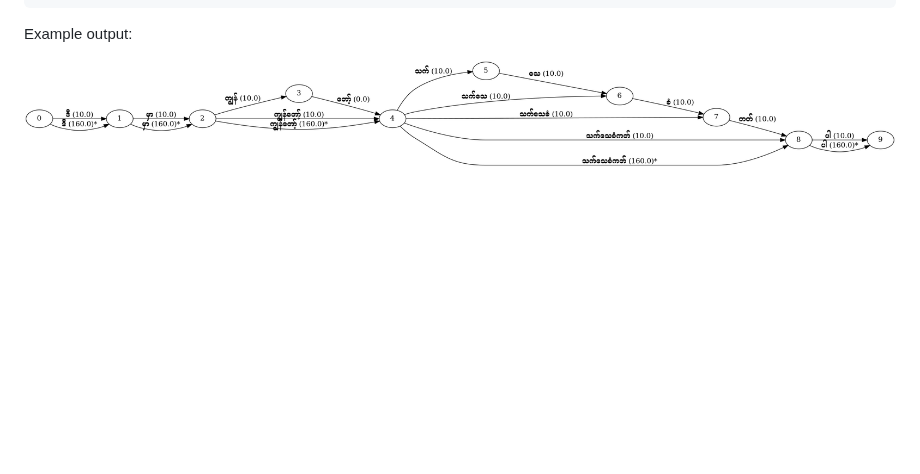
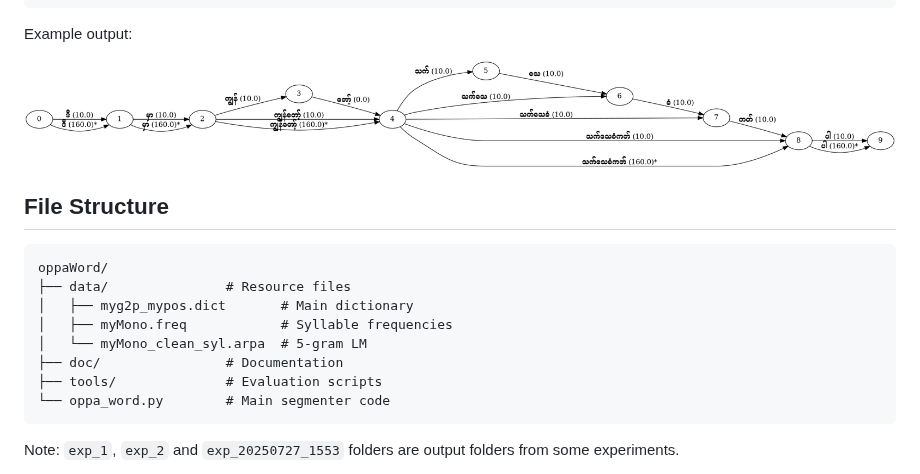
Before and after one commit to ye-kyaw-thu/oppaWord, a Markdown page: README.md, the part around the change. Drawn GitHub-style; blank space fills up the shorter version.

````diff
--- a/README.md
+++ b/README.md
@@ -142,3 +142,18 @@ Example output:
 <div style="text-align: center;">
   <img src="https://github.com/ye-kyaw-thu/oppaWord/blob/main/doc/figure/dag_line_0004.png" width="1000" alt="dag_line_0004.png">
 </div>
+
+## File Structure
+
+```
+oppaWord/
+├── data/               # Resource files
+│   ├── myg2p_mypos.dict       # Main dictionary
+│   ├── myMono.freq            # Syllable frequencies
+│   └── myMono_clean_syl.arpa  # 5-gram LM
+├── doc/                # Documentation
+├── tools/              # Evaluation scripts
+└── oppa_word.py        # Main segmenter code
+```
+
+Note: `exp_1`, `exp_2` and `exp_20250727_1553` folders are output folders from some experiments.
````
